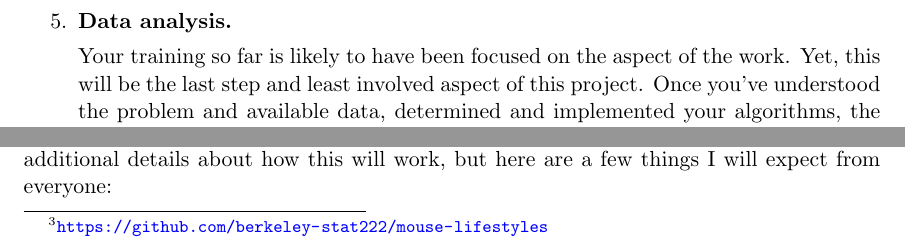
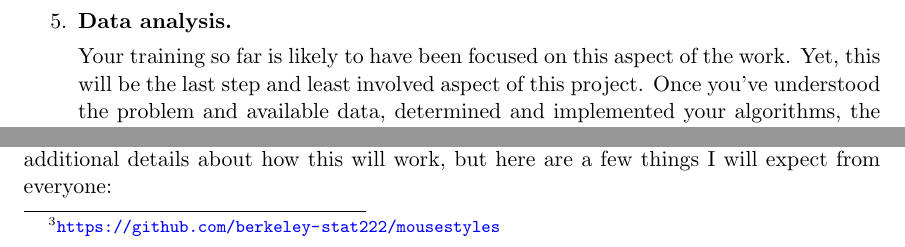
Before and after one commit to z357412526/mousestyles, a LaTeX problem sheet (doc/assignment/mouse.tex): two parts of pages 3 and 5 of 7, joined at a grey line, cut so that both start at the same text. Compiled offline with pdfLaTeX.

Commit message:
Minor fixes

```diff
--- a/doc/assignment/mouse.tex
+++ b/doc/assignment/mouse.tex
@@ -133,7 +133,7 @@ part of the project.
 
 \item \textbf{Data analysis.}
 
-Your training so far is likely to have been focused on the aspect of the
+Your training so far is likely to have been focused on this aspect of the
 work.  Yet, this will be the last step and least involved aspect of this
 project.  Once you've understood the problem and available data, determined and
 implemented your algorithms, the final data analysis step should be more or
@@ -284,7 +284,7 @@ require that the Python package have:
 \end{itemize}
 
 I will maintain the official project
-repository\footnote{\url{https://github.com/berkeley-stat222/mouse-lifestyles}}
+repository\footnote{\url{https://github.com/berkeley-stat222/mousestyles}}
 and will be the primary gatekeeper (i.e., I will be the one primarily
 responsible for merging all pull requests).  However, I will require that pull
 requests undergo a high level of review and scrutiny before I will consider
```
Also changed, not shown: doc/assignment/mouse.pdf.
